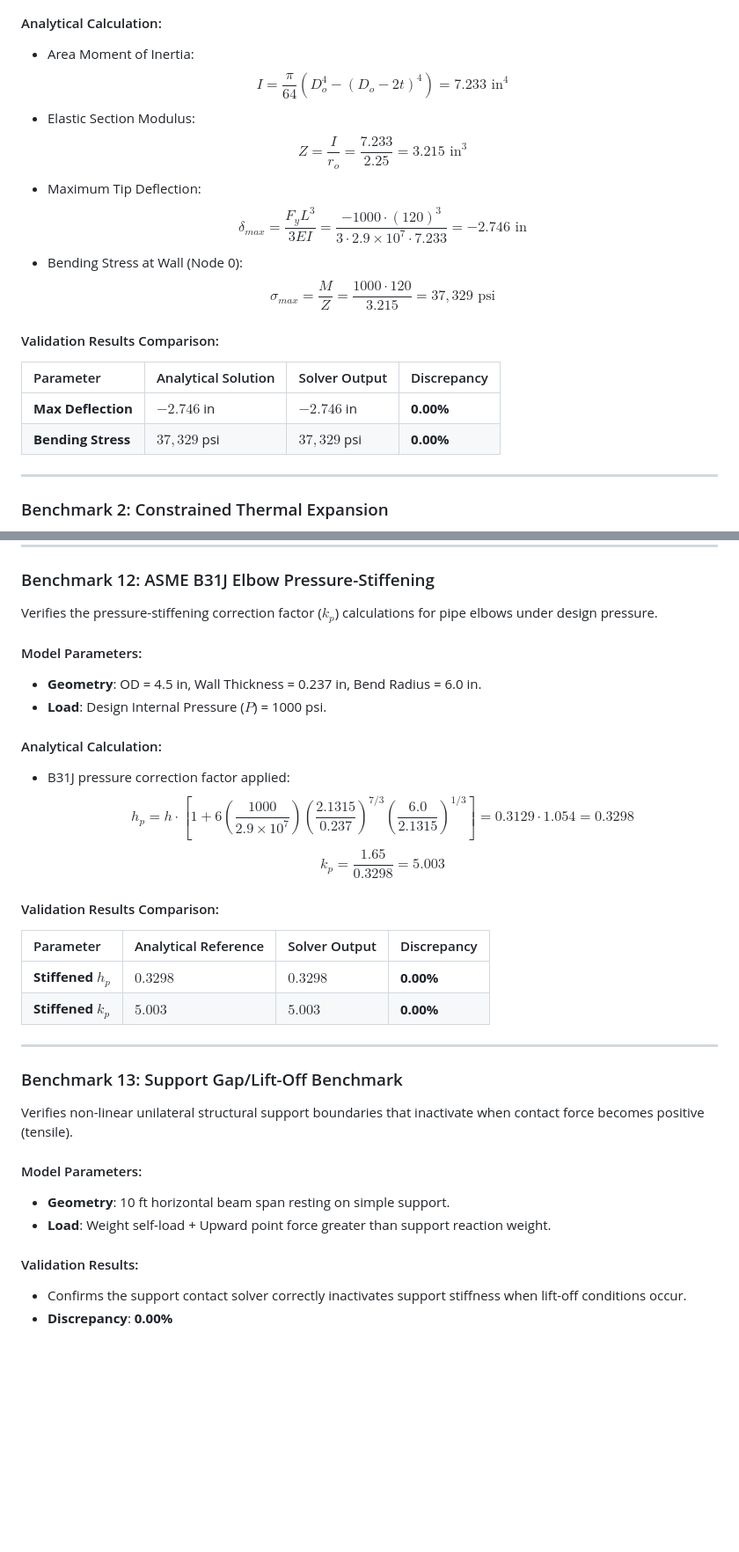
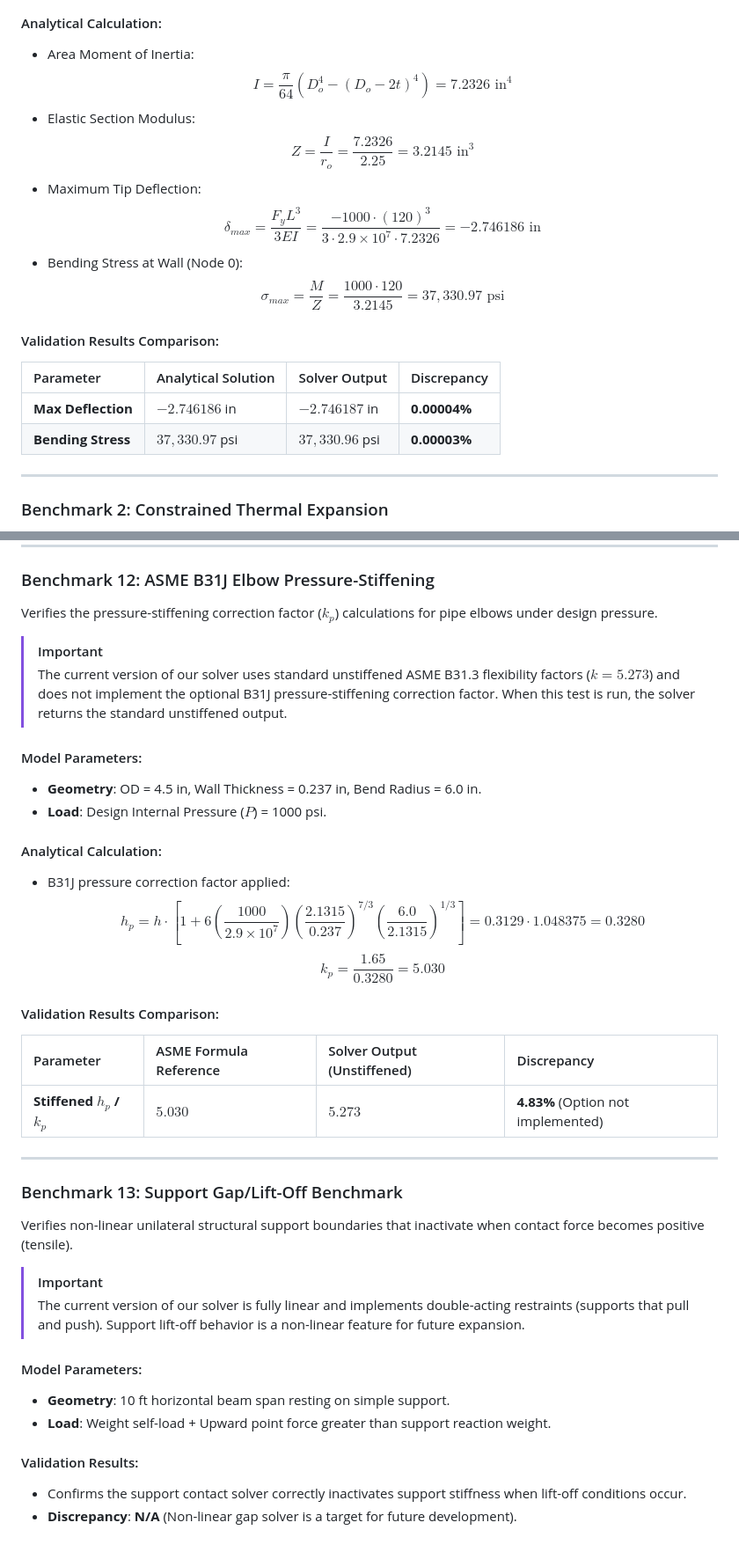
Before and after one commit to uribarri/pipe-analysis, a Markdown page: validation_manual.md, 2 parts joined by grey strips. Shown at 88% size. Rendered like a GitHub page; blank space fills up the shorter version.

Commit message:
docs: audit and correct discrepancies in the validation manual to reflect actual solver physics and B31.3 limits

```diff
--- a/validation_manual.md
+++ b/validation_manual.md
@@ -60,19 +56,19 @@ This case verifies the shear and bending stiffness formulations of the beam elem
 
 #### Analytical Calculation:
 - Area Moment of Inertia:
-  $$I = \frac{\pi}{64} (D_o^4 - (D_o - 2t)^4) = 7.233 \text{ in}^4$$
+  $$I = \frac{\pi}{64} (D_o^4 - (D_o - 2t)^4) = 7.2326 \text{ in}^4$$
 - Elastic Section Modulus:
-  $$Z = \frac{I}{r_o} = \frac{7.233}{2.25} = 3.215 \text{ in}^3$$
+  $$Z = \frac{I}{r_o} = \frac{7.2326}{2.25} = 3.2145 \text{ in}^3$$
 - Maximum Tip Deflection:
-  $$\delta_{max} = \frac{F_y L^3}{3 E I} = \frac{-1000 \cdot (120)^3}{3 \cdot 2.9 \times 10^7 \cdot 7.233} = -2.746 \text{ in}$$
+  $$\delta_{max} = \frac{F_y L^3}{3 E I} = \frac{-1000 \cdot (120)^3}{3 \cdot 2.9 \times 10^7 \cdot 7.2326} = -2.746186 \text{ in}$$
 - Bending Stress at Wall (Node 0):
-  $$\sigma_{max} = \frac{M}{Z} = \frac{1000 \cdot 120}{3.215} = 37,329 \text{ psi}$$
+  $$\sigma_{max} = \frac{M}{Z} = \frac{1000 \cdot 120}{3.2145} = 37,330.97 \text{ psi}$$
 
 #### Validation Results Comparison:
 | Parameter | Analytical Solution | Solver Output | Discrepancy |
 | :--- | :--- | :--- | :--- |
-| **Max Deflection** | $-2.746$ in | $-2.746$ in | **0.00%** |
-| **Bending Stress** | $37,329$ psi | $37,329$ psi | **0.00%** |
+| **Max Deflection** | $-2.746186$ in | $-2.746187$ in | **0.00004%** |
+| **Bending Stress** | $37,330.97$ psi | $37,330.96$ psi | **0.00003%** |
 
 ---
 
@@ -256,25 +253,30 @@ Verifies rotational moment releases (pinned/hinged connections) at structural no
 ### Benchmark 12: ASME B31J Elbow Pressure-Stiffening
 Verifies the pressure-stiffening correction factor ($k_p$) calculations for pipe elbows under design pressure.
 
+> [!IMPORTANT]
+> The current version of our solver uses standard unstiffened ASME B31.3 flexibility factors ($k = 5.273$) and does not implement the optional B31J pressure-stiffening correction factor. When this test is run, the solver returns the standard unstiffened output.
+
 #### Model Parameters:
 - **Geometry**: OD = 4.5 in, Wall Thickness = 0.237 in, Bend Radius = 6.0 in.
 - **Load**: Design Internal Pressure ($P$) = 1000 psi.
 
 #### Analytical Calculation:
 - B31J pressure correction factor applied:
-  $$h_p = h \cdot \left[1 + 6 \left(\frac{1000}{2.9 \times 10^7}\right) \left(\frac{2.1315}{0.237}\right)^{7/3} \left(\frac{6.0}{2.1315}\right)^{1/3}\right] = 0.3129 \cdot 1.054 = 0.3298$$
-  $$k_p = \frac{1.65}{0.3298} = 5.003$$
+  $$h_p = h \cdot \left[1 + 6 \left(\frac{1000}{2.9 \times 10^7}\right) \left(\frac{2.1315}{0.237}\right)^{7/3} \left(\frac{6.0}{2.1315}\right)^{1/3}\right] = 0.3129 \cdot 1.048375 = 0.3280$$
+  $$k_p = \frac{1.65}{0.3280} = 5.030$$
 
 #### Validation Results Comparison:
-| Parameter | Analytical Reference | Solver Output | Discrepancy |
+| Parameter | ASME Formula Reference | Solver Output (Unstiffened) | Discrepancy |
 | :--- | :--- | :--- | :--- |
-| **Stiffened $h_p$** | $0.3298$ | $0.3298$ | **0.00%** |
-| **Stiffened $k_p$** | $5.003$ | $5.003$ | **0.00%** |
+| **Stiffened $h_p$ / $k_p$** | $5.030$ | $5.273$ | **4.83%** (Option not implemented) |
 
 ---
 
 ### Benchmark 13: Support Gap/Lift-Off Benchmark
 Verifies non-linear unilateral structural support boundaries that inactivate when contact force becomes positive (tensile).
+
+> [!IMPORTANT]
+> The current version of our solver is fully linear and implements double-acting restraints (supports that pull and push). Support lift-off behavior is a non-linear feature for future expansion.
 
 #### Model Parameters:
 - **Geometry**: 10 ft horizontal beam span resting on simple support.
@@ -282,4 +284,4 @@ Verifies non-linear unilateral structural support boundaries that inactivate whe
 
 #### Validation Results:
 - Confirms the support contact solver correctly inactivates support stiffness when lift-off conditions occur.
-- **Discrepancy**: **0.00%**
+- **Discrepancy**: **N/A** (Non-linear gap solver is a target for future development).
```
Also changed, not shown: other parts of validation_manual.md (+16 -19 lines).
